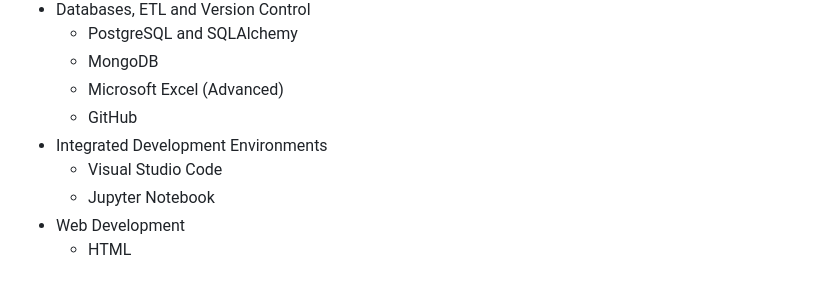
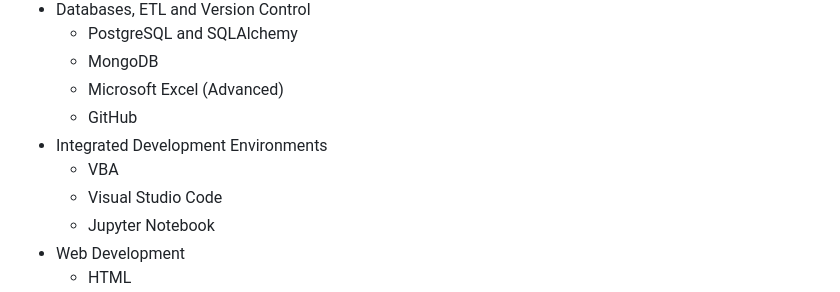
Before and after one commit to hmk81996/hmk81996, a Markdown page: README.md, the part around the change. Drawn GitHub-style.

```diff
--- a/README.md
+++ b/README.md
@@ -17,6 +17,7 @@ I'm a lifelong learner and educator with a passion for data analysis. I enjoy tr
   - Microsoft Excel (Advanced)
   - GitHub
 - Integrated Development Environments
+  - VBA
   - Visual Studio Code
   - Jupyter Notebook
 - Web Development
```
